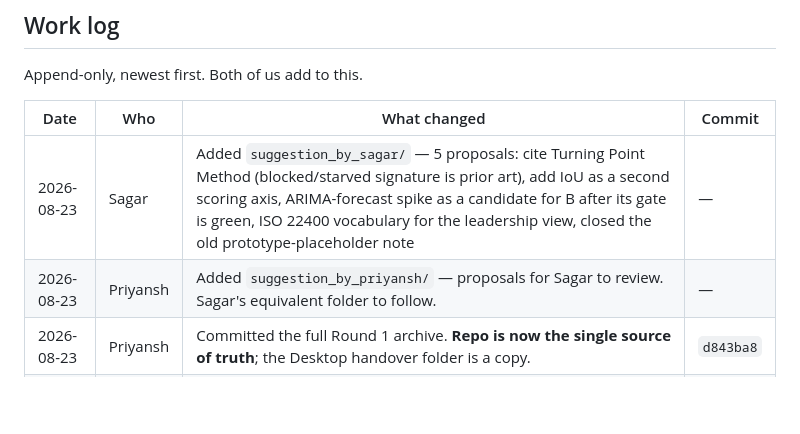
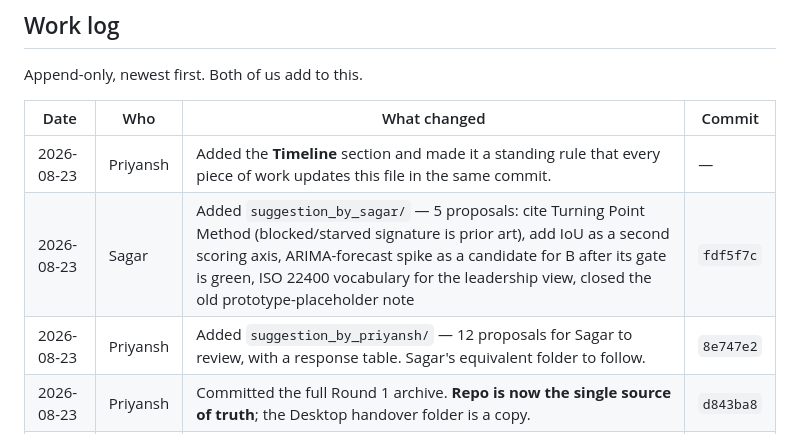
Before and after one commit to sagar2907/HipHipHooray_IIT_Kharagpur_DigitalTwin.ai_Prototype, a Markdown page: PROGRESS.md, the part around one of its changes. GitHub-like rendering; blank space fills up the shorter version.

```diff
--- a/PROGRESS.md
+++ b/PROGRESS.md
@@ -35,8 +72,9 @@ Append-only, newest first. Both of us add to this.
 
 | Date | Who | What changed | Commit |
 |---|---|---|---|
-| 2026-08-23 | Sagar | Added `suggestion_by_sagar/` — 5 proposals: cite Turning Point Method (blocked/starved signature is prior art), add IoU as a second scoring axis, ARIMA-forecast spike as a candidate for B after its gate is green, ISO 22400 vocabulary for the leadership view, closed the old prototype-placeholder note | — |
-| 2026-08-23 | Priyansh | Added `suggestion_by_priyansh/` — proposals for Sagar to review. Sagar's equivalent folder to follow. | — |
+| 2026-08-23 | Priyansh | Added the **Timeline** section and made it a standing rule that every piece of work updates this file in the same commit. | — |
+| 2026-08-23 | Sagar | Added `suggestion_by_sagar/` — 5 proposals: cite Turning Point Method (blocked/starved signature is prior art), add IoU as a second scoring axis, ARIMA-forecast spike as a candidate for B after its gate is green, ISO 22400 vocabulary for the leadership view, closed the old prototype-placeholder note | `fdf5f7c` |
+| 2026-08-23 | Priyansh | Added `suggestion_by_priyansh/` — 12 proposals for Sagar to review, with a response table. Sagar's equivalent folder to follow. | `8e747e2` |
 | 2026-08-23 | Priyansh | Committed the full Round 1 archive. **Repo is now the single source of truth**; the Desktop handover folder is a copy. | `d843ba8` |
 | 2026-08-23 | Priyansh | Added `DigitalTwin_Model_Parameters.pdf` — 51 bottleneck + 37 defect parameters with explanations. Agree changes to it before coding against it. | `d843ba8` |
 | 2026-08-23 | Priyansh | Created this file. | `f7a4860` |
```
Also changed, not shown: other parts of PROGRESS.md (+42 -5 lines).
